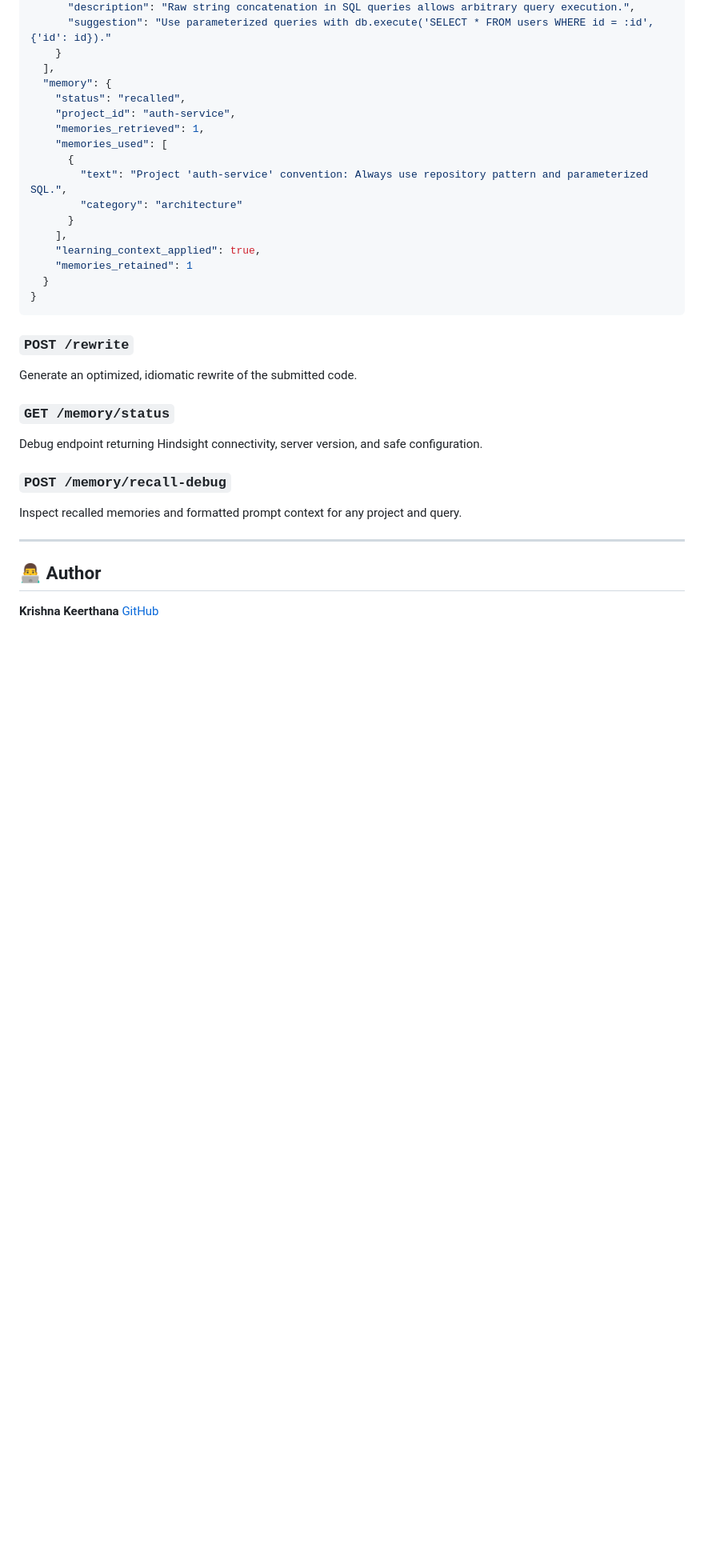
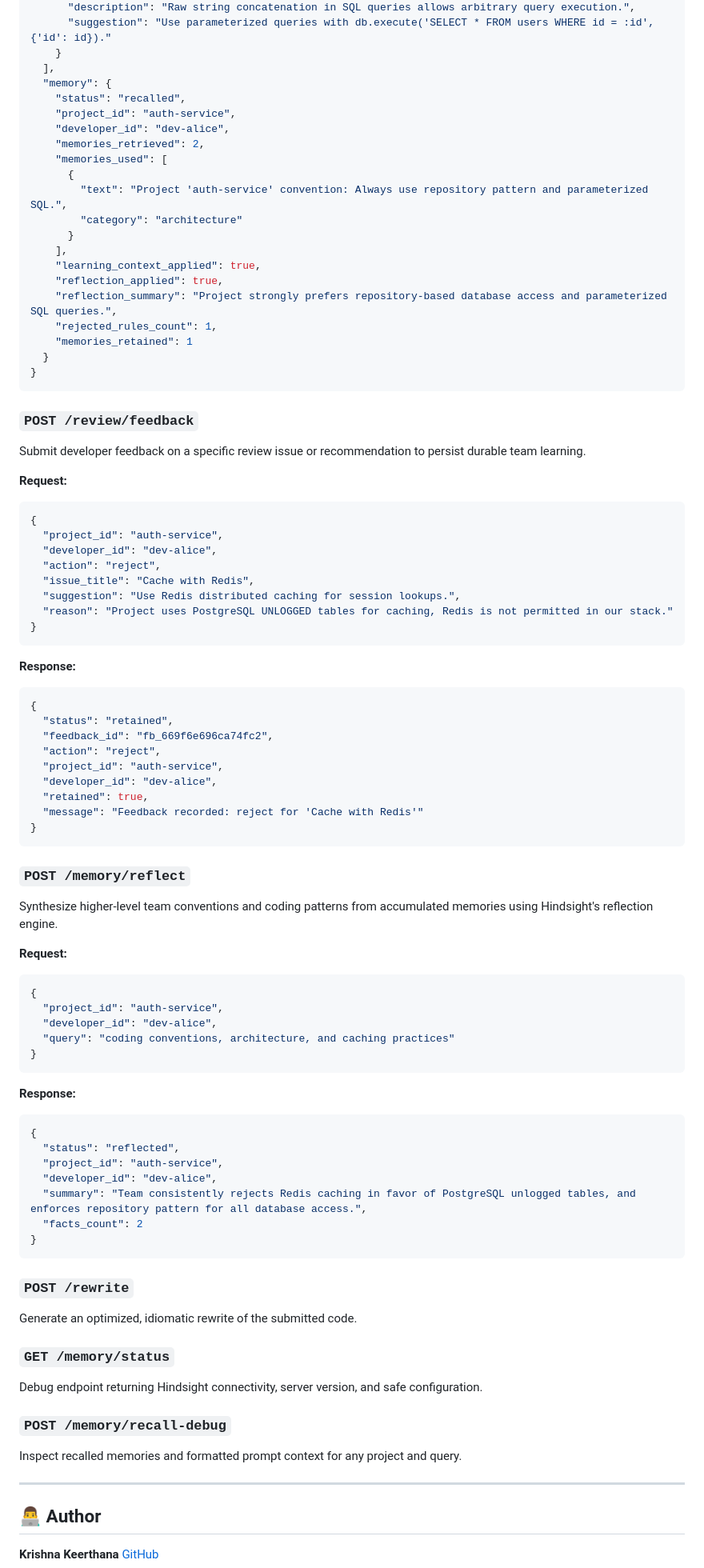
Before and after one commit to techy-ops/Hindsight-Code-Review-Agent, a Markdown page: README.md, the part around one of its changes. Shown at 80% size. Drawn GitHub-style; blank space fills up the shorter version.

Commit message:
feat: add evidence-aware convention detection

````diff
--- a/README.md
+++ b/README.md
@@ -288,7 +289,8 @@ Analyze source code with Hindsight memory awareness.
   "memory": {
     "status": "recalled",
     "project_id": "auth-service",
-    "memories_retrieved": 1,
+    "developer_id": "dev-alice",
+    "memories_retrieved": 2,
     "memories_used": [
       {
         "text": "Project 'auth-service' convention: Always use repository pattern and parameterized SQL.",
@@ -296,8 +298,62 @@ Analyze source code with Hindsight memory awareness.
       }
     ],
     "learning_context_applied": true,
+    "reflection_applied": true,
+    "reflection_summary": "Project strongly prefers repository-based database access and parameterized SQL queries.",
+    "rejected_rules_count": 1,
     "memories_retained": 1
   }
+}
+```
+
+### `POST /review/feedback`
+Submit developer feedback on a specific review issue or recommendation to persist durable team learning.
+
+**Request:**
+```json
+{
+  "project_id": "auth-service",
+  "developer_id": "dev-alice",
+  "action": "reject",
+  "issue_title": "Cache with Redis",
+  "suggestion": "Use Redis distributed caching for session lookups.",
+  "reason": "Project uses PostgreSQL UNLOGGED tables for caching, Redis is not permitted in our stack."
+}
+```
+
+**Response:**
+```json
+{
+  "status": "retained",
+  "feedback_id": "fb_669f6e696ca74fc2",
+  "action": "reject",
+  "project_id": "auth-service",
+  "developer_id": "dev-alice",
+  "retained": true,
+  "message": "Feedback recorded: reject for 'Cache with Redis'"
+}
+```
+
+### `POST /memory/reflect`
+Synthesize higher-level team conventions and coding patterns from accumulated memories using Hindsight's reflection engine.
+
+**Request:**
+```json
+{
+  "project_id": "auth-service",
+  "developer_id": "dev-alice",
+  "query": "coding conventions, architecture, and caching practices"
+}
+```
+
+**Response:**
+```json
+{
+  "status": "reflected",
+  "project_id": "auth-service",
+  "developer_id": "dev-alice",
+  "summary": "Team consistently rejects Redis caching in favor of PostgreSQL unlogged tables, and enforces repository pattern for all database access.",
+  "facts_count": 2
 }
 ```
 
````
Also changed, not shown: other parts of README.md (+5 -4 lines).
